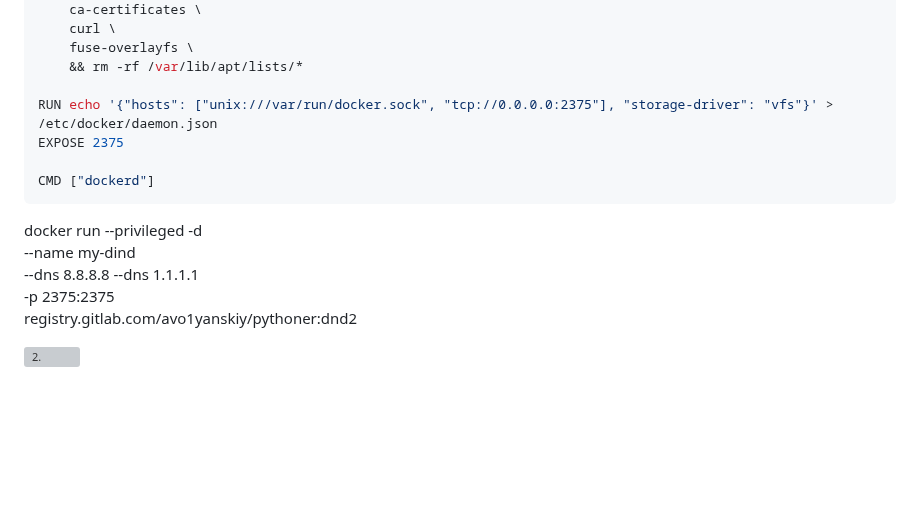
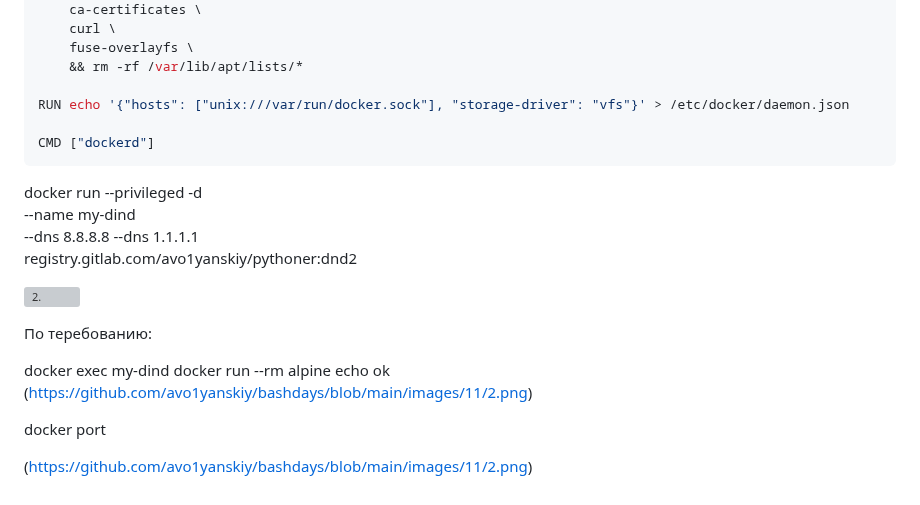
Before and after one commit to avo1yanskiy/bashdays, a Markdown page: 11/11.md, the part around the change. Rendered like a GitHub page; blank space fills up the shorter version; grey boxes are pictures that could not be loaded.

Commit message:
пересобрал

````diff
--- a/11/11.md
+++ b/11/11.md
@@ -46,8 +46,7 @@ RUN apt-get update && \
     fuse-overlayfs \
     && rm -rf /var/lib/apt/lists/*
 
-RUN echo '{"hosts": ["unix:///var/run/docker.sock", "tcp://0.0.0.0:2375"], "storage-driver": "vfs"}' > /etc/docker/daemon.json
-EXPOSE 2375
+RUN echo '{"hosts": ["unix:///var/run/docker.sock"], "storage-driver": "vfs"}' > /etc/docker/daemon.json
 
 CMD ["dockerd"]
 ```
@@ -55,7 +54,17 @@ CMD ["dockerd"]
 docker run --privileged -d \
   --name my-dind \
   --dns 8.8.8.8 --dns 1.1.1.1 \
-  -p 2375:2375 \
   registry.gitlab.com/avo1yanskiy/pythoner:dnd2
 
 ![2.](https://github.com/avo1yanskiy/bashdays/blob/main/images/11/2.png)
+
+По теребованию:
+
+
+docker exec my-dind docker run --rm alpine echo ok
+(https://github.com/avo1yanskiy/bashdays/blob/main/images/11/2.png)
+
+
+docker port
+
+(https://github.com/avo1yanskiy/bashdays/blob/main/images/11/2.png)
````
Also changed, not shown: images/11/3.png (added), images/11/4.png (added).
